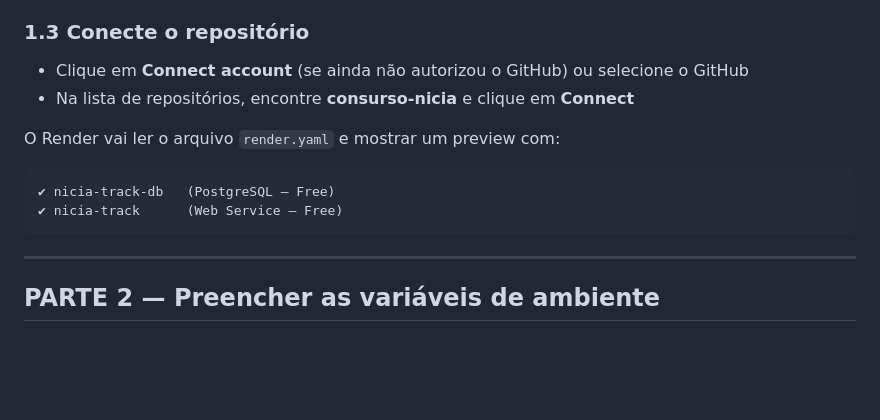
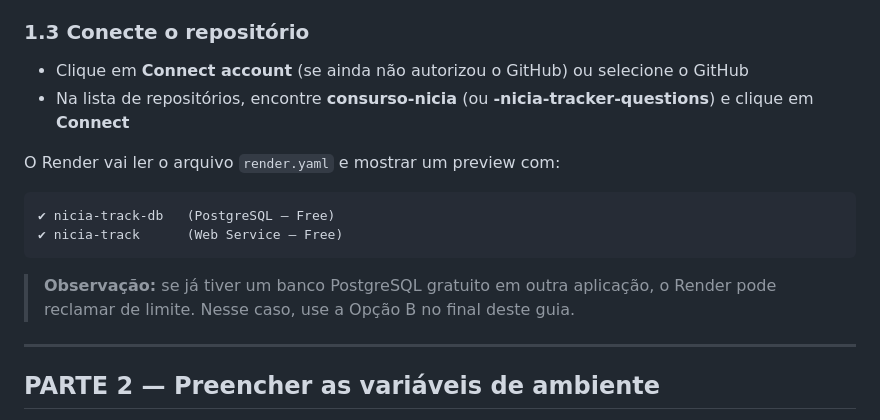
Before and after one commit to paulo9405/-nicia-tracker-questions, a Markdown page: DEPLOY.md, the part around one of its changes. Rendered like a GitHub page; blank space fills up the shorter version.

````diff
--- a/DEPLOY.md
+++ b/DEPLOY.md
@@ -25,7 +25,7 @@ No dashboard clique em **New → Blueprint**.
 ### 1.3 Conecte o repositório
 
 - Clique em **Connect account** (se ainda não autorizou o GitHub) ou selecione o GitHub
-- Na lista de repositórios, encontre **consurso-nicia** e clique em **Connect**
+- Na lista de repositórios, encontre **consurso-nicia** (ou **-nicia-tracker-questions**) e clique em **Connect**
 
 O Render vai ler o arquivo `render.yaml` e mostrar um preview com:
 
@@ -33,6 +33,9 @@ O Render vai ler o arquivo `render.yaml` e mostrar um preview com:
 ✔ nicia-track-db   (PostgreSQL — Free)
 ✔ nicia-track      (Web Service — Free)
 ```
+
+> **Observação:** se já tiver um banco PostgreSQL gratuito em outra aplicação,
+> o Render pode reclamar de limite. Nesse caso, use a Opção B no final deste guia.
 
 ---
 
````
Also changed, not shown: other parts of DEPLOY.md (+70 -14 lines).
